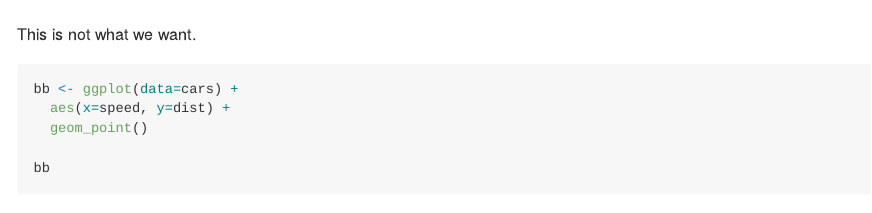
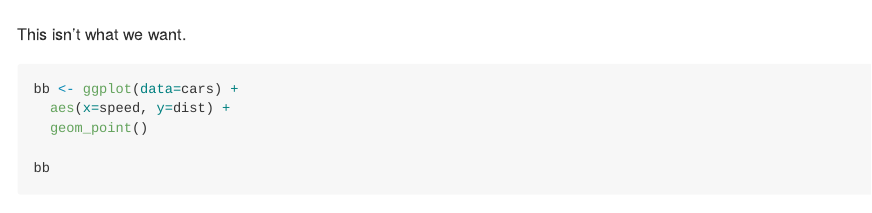
Before and after one commit to omchu/bimm143_github, a Quarto document (class05/class05.qmd): the page in a window 1100 px wide, from 3730 px down. The pictures show the output file class05/class05.md that the author committed with the source, drawn offline in the style of GitHub.

Commit message:
Class 5 gfm file

````diff
--- a/class05/class05.qmd
+++ b/class05/class05.qmd
@@ -57,7 +57,7 @@ ggplot(data=cars) +
   geom_line()
 ```
 
-This is not what we want.
+This isn't what we want.
 
 ```{r}
 bb <- ggplot(data=cars) +
````
Also changed, not shown: class05/class05.md.
